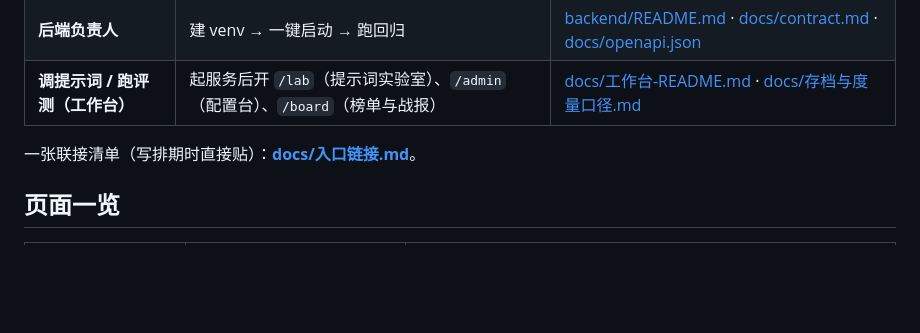
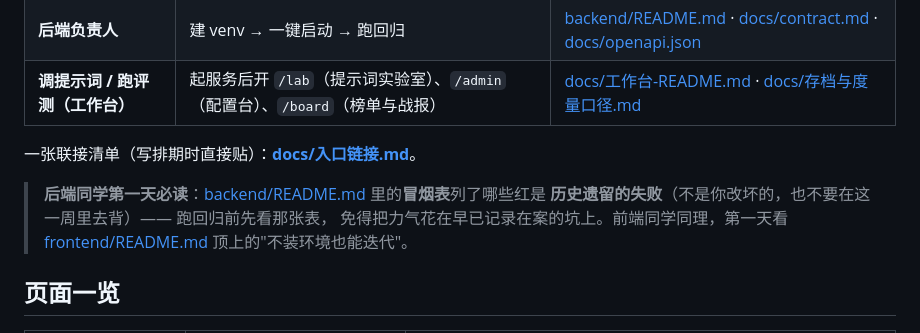
Before and after one commit to lanlan33989/agent-human-werewolf, a Markdown page: README.md, the part around the change. Drawn GitHub-style; blank space fills up the shorter version.

Commit message:
README 第一天必读：指向 backend/README 的冒烟表（哪些红是历史遗留失败）与前端不装环境的迭代入口

```diff
--- a/README.md
+++ b/README.md
@@ -87,6 +87,11 @@ python -m venv .venv
 
 一张联接清单（写排期时直接贴）：**[docs/入口链接.md](docs/入口链接.md)**。
 
+> **后端同学第一天必读**：[backend/README.md](backend/README.md) 里的**冒烟表**列了哪些红是
+> **历史遗留的失败**（不是你改坏的，也不要在这一周里去背）—— 跑回归前先看那张表，
+> 免得把力气花在早已记录在案的坑上。前端同学同理，第一天看
+> [frontend/README.md](frontend/README.md) 顶上的"不装环境也能迭代"。
+
 ## 页面一览
 
 | 页面（线上 URL） | 源码 | 用途 |
```
